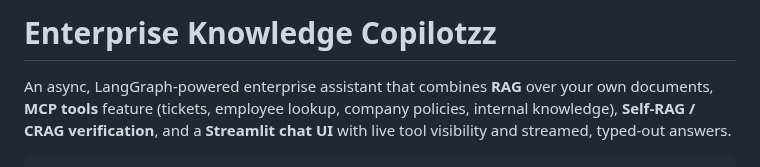
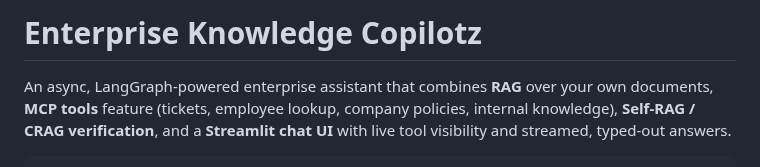
Before and after one commit to ash-iiiiish/Enterprise-Knowledge-Copilot, a Markdown page: README.md, the part around the change. Drawn GitHub-style.

Commit message:
Fix typo in project name in README.md

```diff
--- a/README.md
+++ b/README.md
@@ -1,4 +1,4 @@
-# Enterprise Knowledge Copilotzz
+# Enterprise Knowledge Copilotz
 
 An async, LangGraph-powered enterprise assistant that combines **RAG** over
 your own documents, **MCP tools** feature (tickets, employee lookup, company
```
